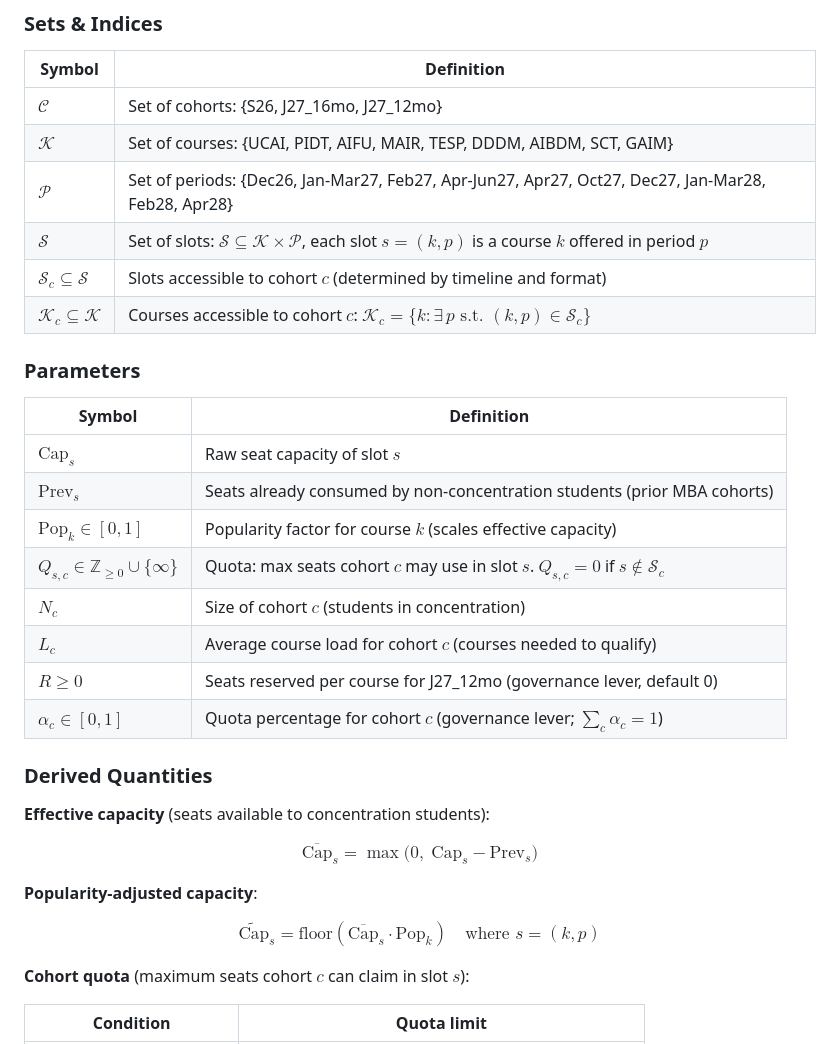
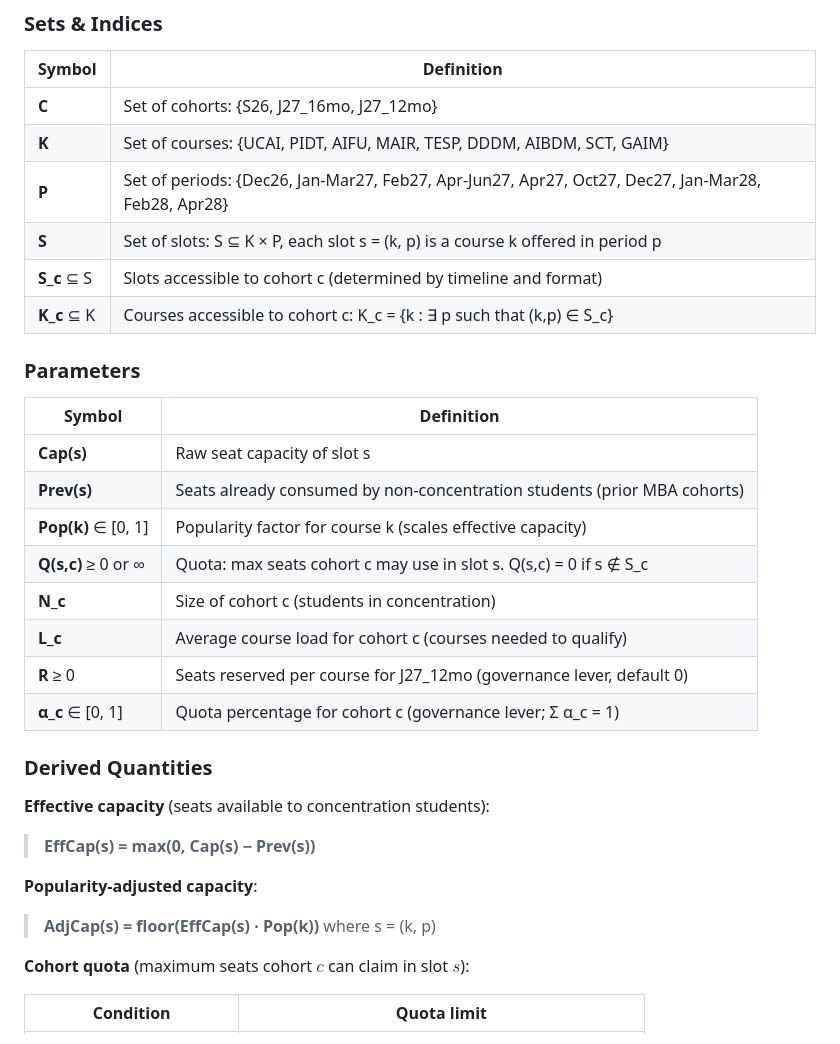
Before and after one commit to cyanghec/concentration-optimizer, a Markdown page: README.md, the part around one of its changes. Rendered like a GitHub page; folded sections open.

```diff
--- a/README.md
+++ b/README.md
@@ -164,35 +164,35 @@ Governance levers (reservation, caps) should target S26's intensive consumption,
 
 | Symbol | Definition |
 |--------|-----------|
-| $\mathcal{C}$ | Set of cohorts: {S26, J27\_16mo, J27\_12mo} |
-| $\mathcal{K}$ | Set of courses: {UCAI, PIDT, AIFU, MAIR, TESP, DDDM, AIBDM, SCT, GAIM} |
-| $\mathcal{P}$ | Set of periods: {Dec26, Jan-Mar27, Feb27, Apr-Jun27, Apr27, Oct27, Dec27, Jan-Mar28, Feb28, Apr28} |
-| $\mathcal{S}$ | Set of slots: $\mathcal{S} \subseteq \mathcal{K} \times \mathcal{P}$, each slot $s = (k, p)$ is a course $k$ offered in period $p$ |
-| $\mathcal{S}_c \subseteq \mathcal{S}$ | Slots accessible to cohort $c$ (determined by timeline and format) |
-| $\mathcal{K}_c \subseteq \mathcal{K}$ | Courses accessible to cohort $c$: $\mathcal{K}_c = \{k : \exists\, p \text{ s.t. } (k,p) \in \mathcal{S}_c\}$ |
+| **C** | Set of cohorts: {S26, J27\_16mo, J27\_12mo} |
+| **K** | Set of courses: {UCAI, PIDT, AIFU, MAIR, TESP, DDDM, AIBDM, SCT, GAIM} |
+| **P** | Set of periods: {Dec26, Jan-Mar27, Feb27, Apr-Jun27, Apr27, Oct27, Dec27, Jan-Mar28, Feb28, Apr28} |
+| **S** | Set of slots: S ⊆ K × P, each slot s = (k, p) is a course k offered in period p |
+| **S\_c** ⊆ S | Slots accessible to cohort c (determined by timeline and format) |
+| **K\_c** ⊆ K | Courses accessible to cohort c: K\_c = {k : ∃ p such that (k,p) ∈ S\_c} |
 
 ### Parameters
 
 | Symbol | Definition |
 |--------|-----------|
-| $\text{Cap}_s$ | Raw seat capacity of slot $s$ |
-| $\text{Prev}_s$ | Seats already consumed by non-concentration students (prior MBA cohorts) |
-| $\text{Pop}_k \in [0, 1]$ | Popularity factor for course $k$ (scales effective capacity) |
-| $Q_{s,c} \in \mathbb{Z}_{\geq 0} \cup \{\infty\}$ | Quota: max seats cohort $c$ may use in slot $s$. $Q_{s,c} = 0$ if $s \notin \mathcal{S}_c$ |
-| $N_c$ | Size of cohort $c$ (students in concentration) |
-| $L_c$ | Average course load for cohort $c$ (courses needed to qualify) |
-| $R \geq 0$ | Seats reserved per course for J27\_12mo (governance lever, default 0) |
-| $\alpha_c \in [0, 1]$ | Quota percentage for cohort $c$ (governance lever; $\sum_c \alpha_c = 1$) |
+| **Cap(s)** | Raw seat capacity of slot s |
+| **Prev(s)** | Seats already consumed by non-concentration students (prior MBA cohorts) |
+| **Pop(k)** ∈ [0, 1] | Popularity factor for course k (scales effective capacity) |
+| **Q(s,c)** ≥ 0 or ∞ | Quota: max seats cohort c may use in slot s. Q(s,c) = 0 if s ∉ S\_c |
+| **N\_c** | Size of cohort c (students in concentration) |
+| **L\_c** | Average course load for cohort c (courses needed to qualify) |
+| **R** ≥ 0 | Seats reserved per course for J27\_12mo (governance lever, default 0) |
+| **α\_c** ∈ [0, 1] | Quota percentage for cohort c (governance lever; Σ α\_c = 1) |
 
 ### Derived Quantities
 
 **Effective capacity** (seats available to concentration students):
 
-$$\overline{\text{Cap}}_s = \max\!\Big(0,\; \text{Cap}_s - \text{Prev}_s\Big)$$
+> **EffCap(s) = max(0, Cap(s) − Prev(s))**
 
 **Popularity-adjusted capacity**:
 
-$$\widetilde{\text{Cap}}_s = \text{floor}(\overline{\text{Cap}}_s \cdot \text{Pop}_k) \quad \text{where } s = (k, p)$$
+> **AdjCap(s) = floor(EffCap(s) · Pop(k))** where s = (k, p)
 
 **Cohort quota** (maximum seats cohort $c$ can claim in slot $s$):
 
```
Also changed, not shown: other parts of README.md (+16 -18 lines).
